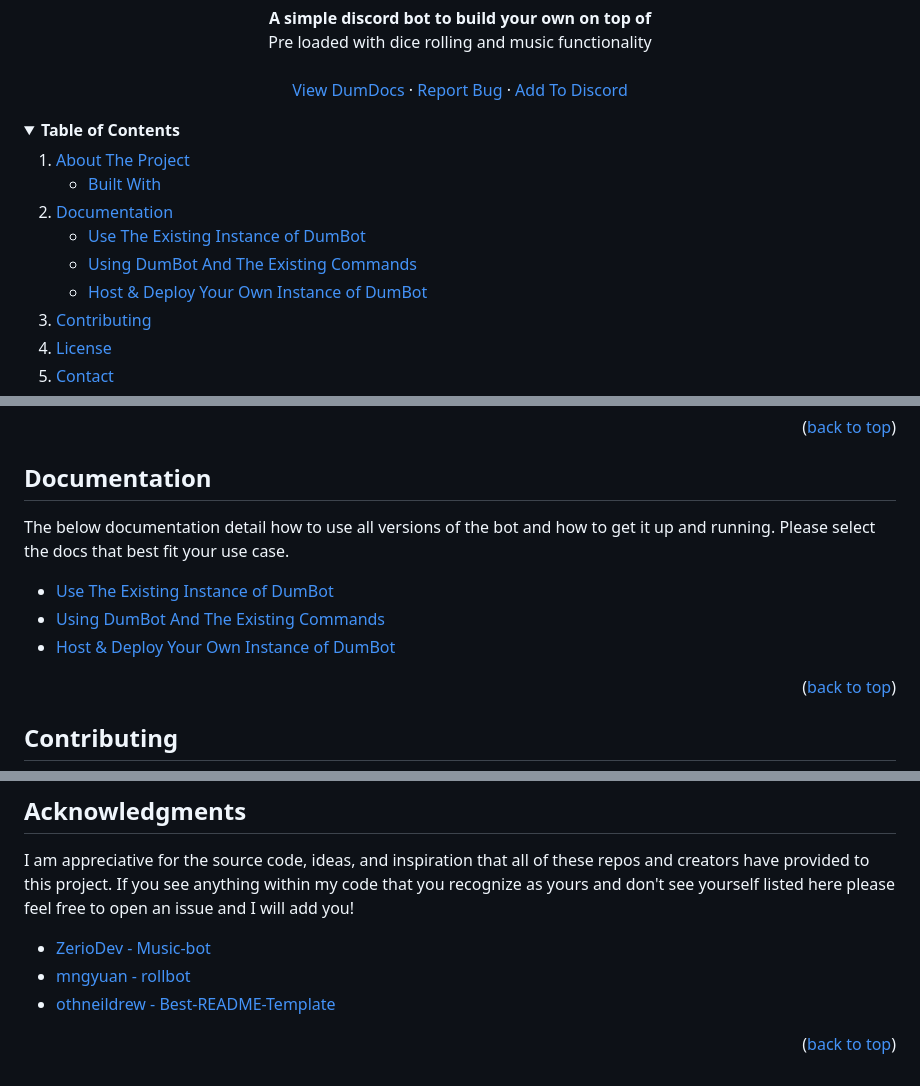
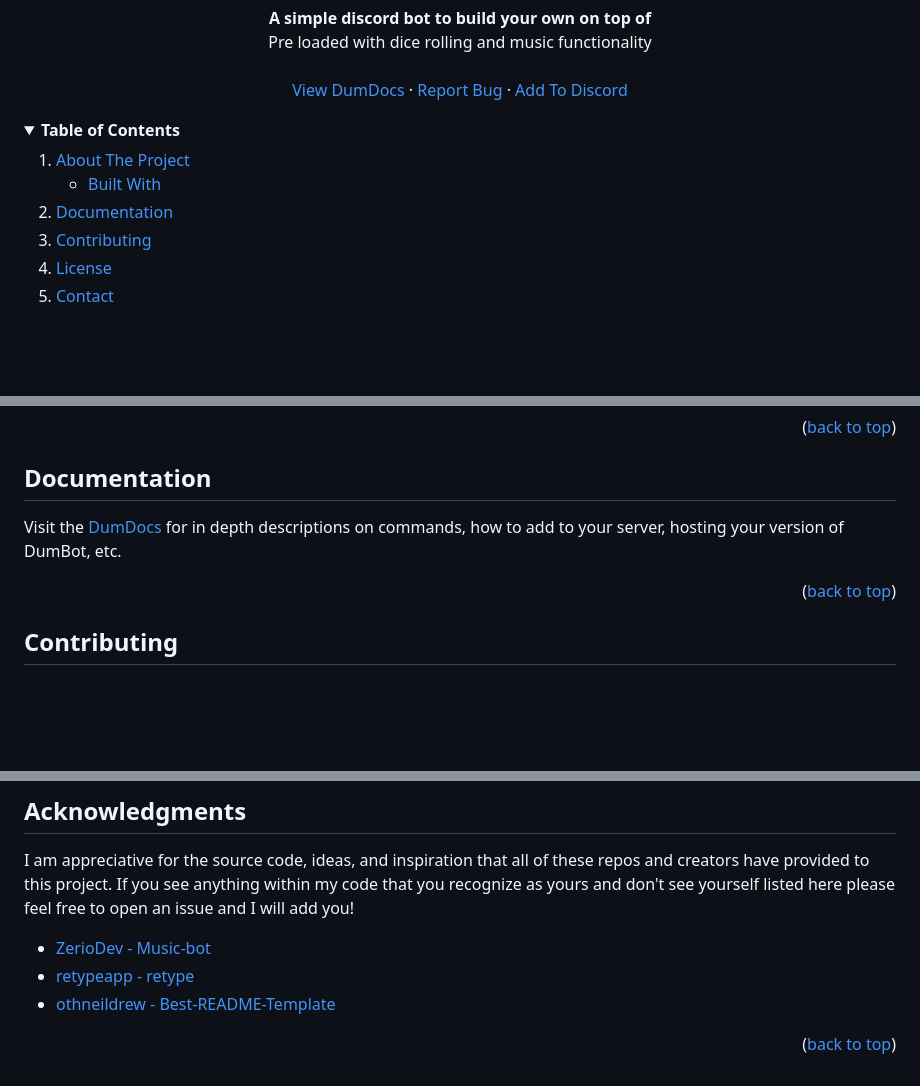
Before and after one commit to Mateo-Wallace/Discord-DumBot, a Markdown page: README.md, 3 parts joined by grey strips. Drawn GitHub-style; folded sections open; blank space fills up the shorter version.

```diff
--- a/README.md
+++ b/README.md
@@ -42,14 +42,7 @@
         <li><a href="#built-with">Built With</a></li>
       </ul>
     </li>
-    <li>
-      <a href="#documentation">Documentation</a>
-      <ul>
-        <li><a href="./src/assets/documentation/Existing-Instance.md">Use The Existing Instance of DumBot</a></li>
-        <li><a href="./src/assets/documentation/Usage.md">Using DumBot And The Existing Commands</a></li>
-        <li><a href="./src/assets/documentation/Your-Instance.md">Host & Deploy Your Own Instance of DumBot</a>
-      </ul>
-    </li>
+    <li><a href="#documentation">Documentation</a></li>
     <li><a href="#contributing">Contributing</a></li>
     <li><a href="#license">License</a></li>
     <li><a href="#contact">Contact</a></li>
@@ -97,11 +90,7 @@ This README will run you through how to download, edit, deploy, and use this cod
 
 ## Documentation
 
-The below documentation detail how to use all versions of the bot and how to get it up and running. Please select the docs that best fit your use case.
-
-- [Use The Existing Instance of DumBot](./src/assets/documentation/Existing-Instance.md)
-- [Using DumBot And The Existing Commands](./src/assets/documentation/Usage.md)
-- [Host & Deploy Your Own Instance of DumBot](./src/assets/documentation/Your-Instance.md)
+Visit the [DumDocs](https://mateo-wallace.github.io/MP2-Discord-DumBot-V2/) for in depth descriptions on commands, how to add to your server, hosting your version of DumBot, etc.
 
 <p align="right">(<a href="#readme-top">back to top</a>)</p>
 
@@ -149,7 +138,7 @@ Project Link: [MP2-Discord-DumBot-V2](https://github.com/Mateo-Wallace/MP2-Disco
 I am appreciative for the source code, ideas, and inspiration that all of these repos and creators have provided to this project. If you see anything within my code that you recognize as yours and don't see yourself listed here please feel free to open an issue and I will add you!
 
 - [ZerioDev - Music-bot](https://github.com/ZerioDev/Music-bot)
-- [mngyuan - rollbot](https://github.com/mngyuan/rollbot)
+- [retypeapp - retype](https://github.com/retypeapp/retype)
 - [othneildrew - Best-README-Template](https://github.com/othneildrew/Best-README-Template)
 
 <p align="right">(<a href="#readme-top">back to top</a>)</p>
```
Also changed, not shown: other parts of README.md (+1 -1 lines).
